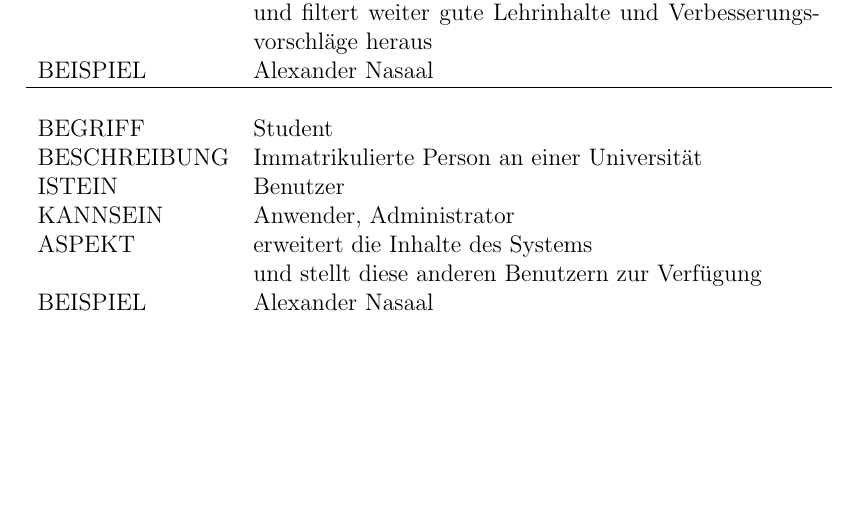
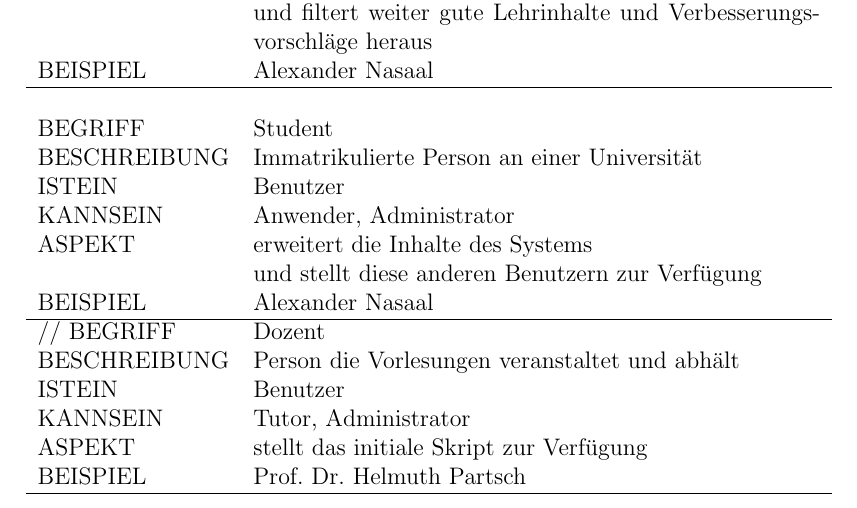
Before and after one commit to mskr/Karteikarten, a LaTeX document (Aufgabenblätter/Meilenstein1/Meilenstein1.tex): part of page 5 of 17, cut so that both start at the same text, the shorter picture padded with empty space. Compiled offline with pdfLaTeX.

Commit message:
weitere GLossareintraege

```diff
--- a/Aufgabenblätter/Meilenstein1/Meilenstein1.tex
+++ b/Aufgabenblätter/Meilenstein1/Meilenstein1.tex
@@ -68,6 +68,16 @@ KANNSEIN 	 & Anwender, Administrator \\
 ASPEKT   	 & erweitert die Inhalte des Systems\\
  	     	 & und stellt diese anderen Benutzern zur Verfügung \\
 BEISPIEL 	 & Alexander Nasaal\\
+\hline
+
+//
+
+BEGRIFF 	 & Dozent \\
+BESCHREIBUNG & Person die Vorlesungen veranstaltet und abhält \\
+ISTEIN   	 & Benutzer\\
+KANNSEIN 	 & Tutor, Administrator \\
+ASPEKT   	 & stellt das initiale Skript zur Verfügung\\
+BEISPIEL 	 & Prof. Dr. Helmuth Partsch\\
 \hline
 
 \end{tabular}
```
